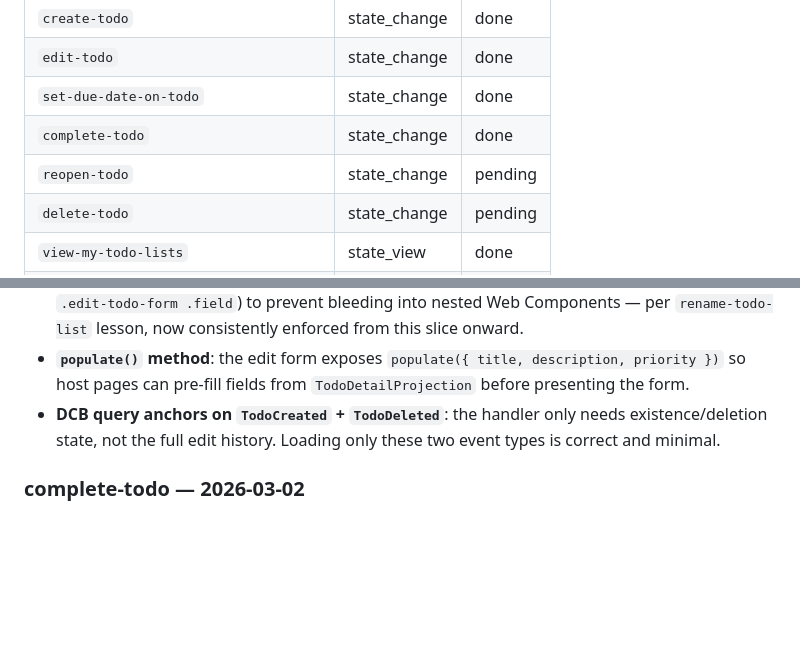
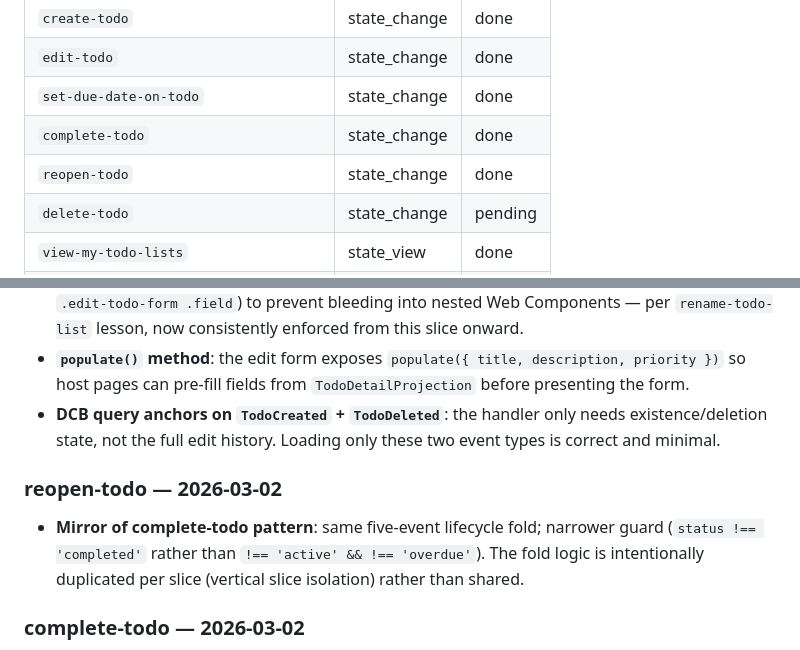
Before and after one commit to gnschenker/eventmodeling-skills, a Markdown page: .docs/PROGRESS.md, 2 parts joined by grey strips. Rendered like a GitHub page; blank space fills up the shorter version.

Commit message:
chore: mark reopen-todo done in PROGRESS.md
Co-Authored-By: Claude Sonnet 4.6 <noreply@anthropic.com>

```diff
--- a/.docs/PROGRESS.md
+++ b/.docs/PROGRESS.md
@@ -19,7 +19,7 @@
 | `edit-todo` | state_change | done |
 | `set-due-date-on-todo` | state_change | done |
 | `complete-todo` | state_change | done |
-| `reopen-todo` | state_change | pending |
+| `reopen-todo` | state_change | done |
 | `delete-todo` | state_change | pending |
 | `view-my-todo-lists` | state_view | done |
 | `view-todo-list-detail` | state_view | done |
@@ -79,6 +79,9 @@ _Entries are added here after each slice is merged. Format:_
 - **`populate()` method**: the edit form exposes `populate({ title, description, priority })` so host pages can pre-fill fields from `TodoDetailProjection` before presenting the form.
 - **DCB query anchors on `TodoCreated` + `TodoDeleted`**: the handler only needs existence/deletion state, not the full edit history. Loading only these two event types is correct and minimal.
 
+### reopen-todo — 2026-03-02
+- **Mirror of complete-todo pattern**: same five-event lifecycle fold; narrower guard (`status !== 'completed'` rather than `!== 'active' && !== 'overdue'`). The fold logic is intentionally duplicated per slice (vertical slice isolation) rather than shared.
+
 ### complete-todo — 2026-03-02
 - **Status fold over lifecycle events**: load `TodoCreated + TodoCompleted + TodoReopened + TodoDeleted + TodoMarkedOverdue` and fold in order. A switch-case on event type updating a single `status` variable is the clearest pattern for multi-state lifecycle handlers.
 - **POST for action routes**: `POST /todos/:todoId/complete` follows the `POST /todo-lists/:listId/archive` pattern — POST with a verb sub-resource for non-idempotent state-change actions.
```
